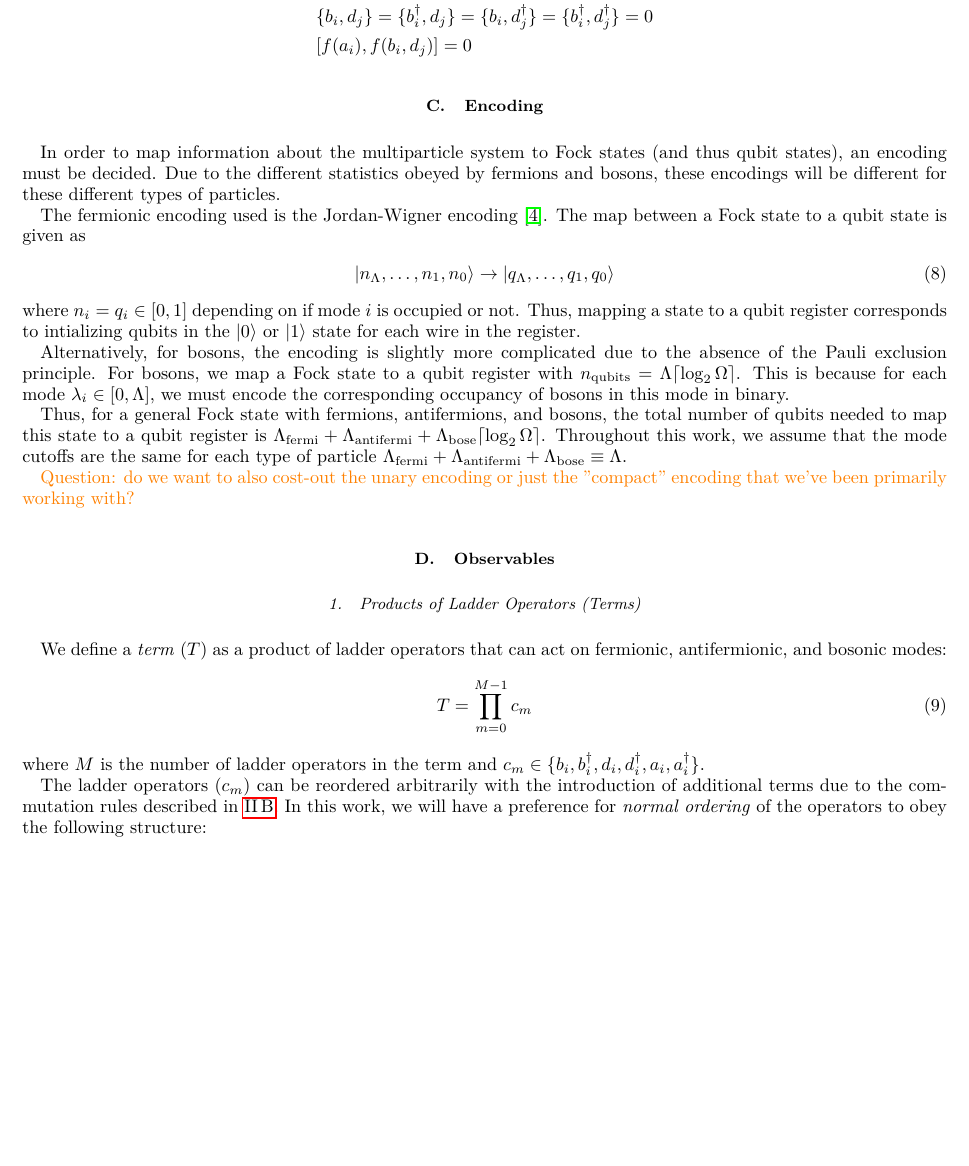
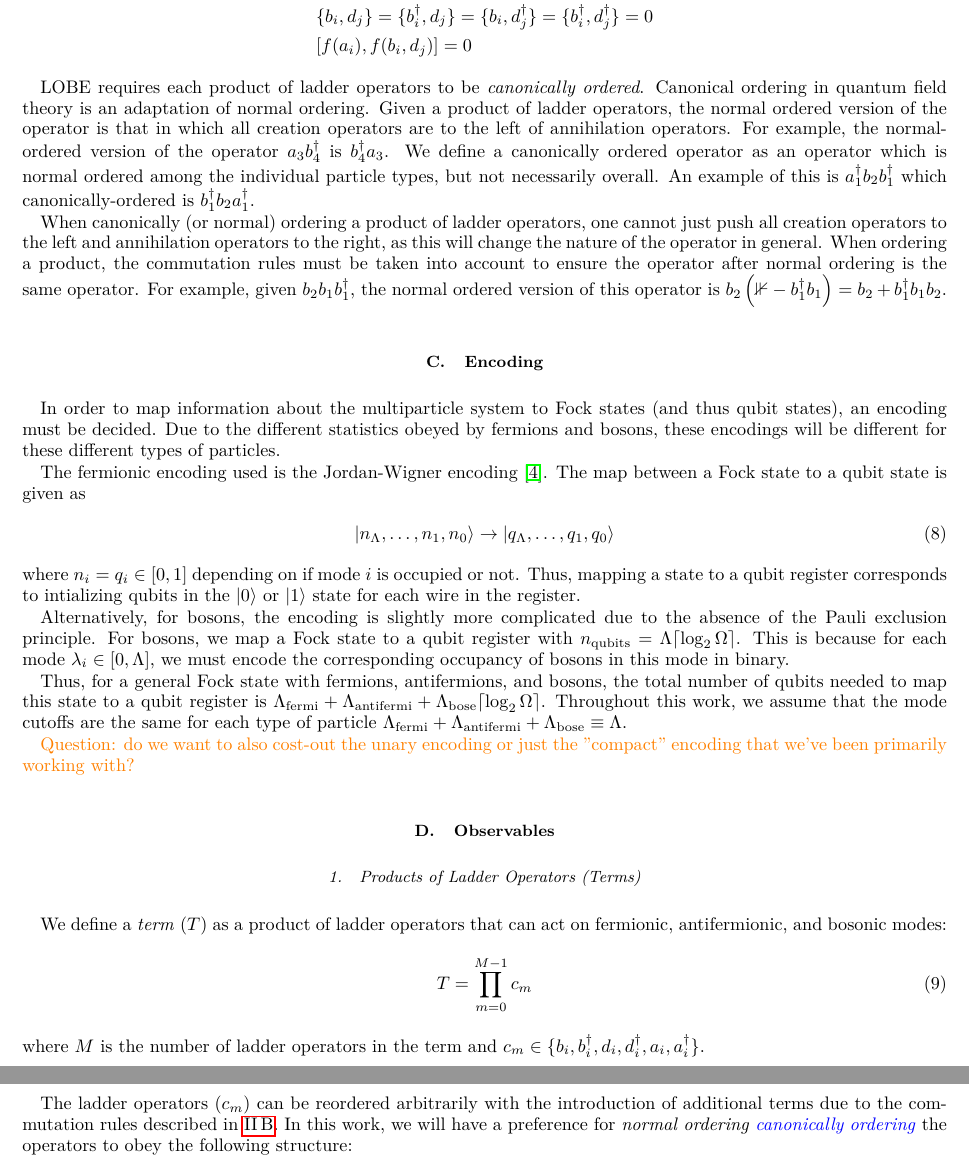
Before and after one commit to Tufts-QIQC/LOBE, a LaTeX paper (manuscript/main_submission.tex, which reads manuscript/text/theory.tex): part of page 3 of 12 before the commit and two parts of pages 3 and 4 of 13 after it, the two joined at a grey line, cut so that both start at the same text, the shorter picture padded with empty space. Compiled offline with pdfLaTeX.

Commit message:
Finish commutation and add normal/canonical ordering

```diff
--- a/manuscript/text/theory.tex
+++ b/manuscript/text/theory.tex
@@ -102,6 +102,12 @@ It is important to mention the commutation relations between the different types
     & \{b_i, d_j\} = \{b_i^\dagger, d_j\} = \{b_i, d_j^\dagger\} = \{b_i^\dagger, d_j^\dagger\} = 0\\
     & [f(a_i), f(b_i, d_j)] = 0
 \end{align*}
+
+LOBE requires each product of ladder operators to be \emph{canonically ordered}. Canonical ordering in quantum field theory is an adaptation of normal ordering. Given a product of ladder operators, the normal ordered version of the operator is that in which all creation operators are to the left of annihilation operators.
+For example, the normal-ordered version of the operator $a_3 b_4^\dagger$ is $b_4^\dagger a_3$. We define a canonically ordered operator as an operator which is normal ordered among the individual particle types, but not necessarily overall. An example of this is $a_1^\dagger b_2 b_1^\dagger$ which canonically-ordered is $b_1^\dagger b_2 a_1^\dagger$.
+
+When canonically (or normal) ordering a product of ladder operators, one cannot just push all creation operators to the left and annihilation operators to the right, as this will change the nature of the operator in general. When ordering a product, the commutation rules must be taken into account to ensure the operator after normal ordering is the same operator.
+For example, given $b_2 b_1 b_1^\dagger$, the normal ordered version of this operator is $b_2 \left(\mathbb{1} - b_1^\dagger b_1 \right) = b_2 + b_1^\dagger b_1 b_2$.
 
 \subsection{Encoding}
 \label{subsec:encoding}
@@ -138,7 +144,7 @@ We define a \textit{term} ($T$) as a product of ladder operators that can act on
 where $M$ is the number of ladder operators in the term and $c_m \in \{b_i, b_i^\dagger, d_i, d_i^\dagger, a_i, a_i^\dagger\}$.
 
 The ladder operators ($c_m$) can be reordered arbitrarily with the introduction of additional terms due to the commutation rules described in \ref{subsec:commutation}.
-In this work, we will have a preference for \textit{normal ordering} of the operators to obey the following structure:
+In this work, we will have a preference for \textit{normal ordering} \gus{\textit{canonically ordering}} the operators to obey the following structure:
 \begin{equation}
     T = \Big( \prod_i ((a_i^\dagger)^S)(A_i)^R((a_i)^P) \Big) \Big( \prod_i \big( (d_i^\dagger)^{\delta_{d_i}^{\dagger}} (D_i)^{\delta_{D_i}} (d_i)^{\delta_{d_i}} \big) \Big) \Big( \prod_i \big( (b_i^\dagger)^{\delta_{b_i}^{\dagger}} (B_i)^{\delta_{B_i}} (b_i)^{\delta_{b_i}} \big) \Big)
 \end{equation}
```
Also changed, not shown: manuscript/main_submission.pdf, manuscript/text/theory.tex (2 more changed lines).
